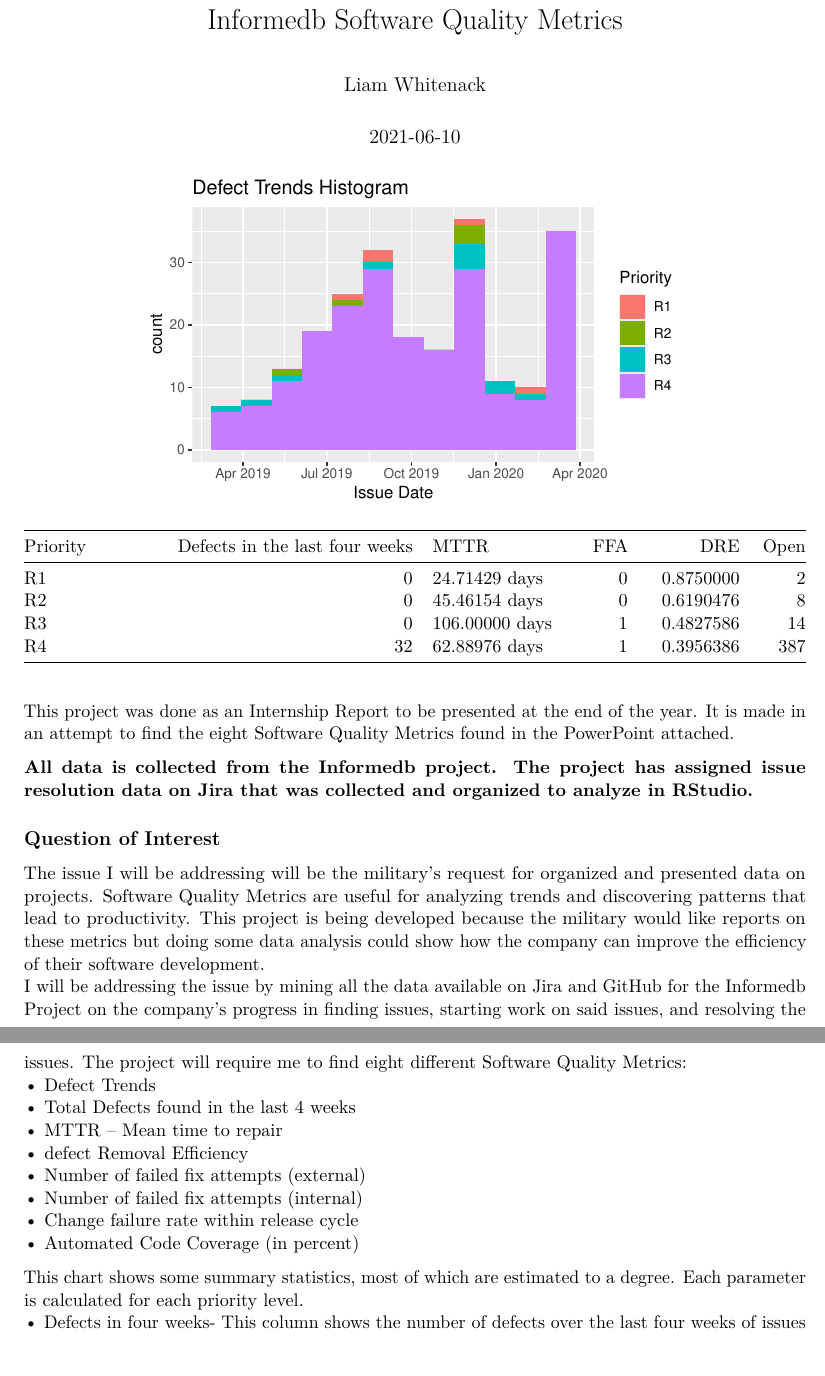
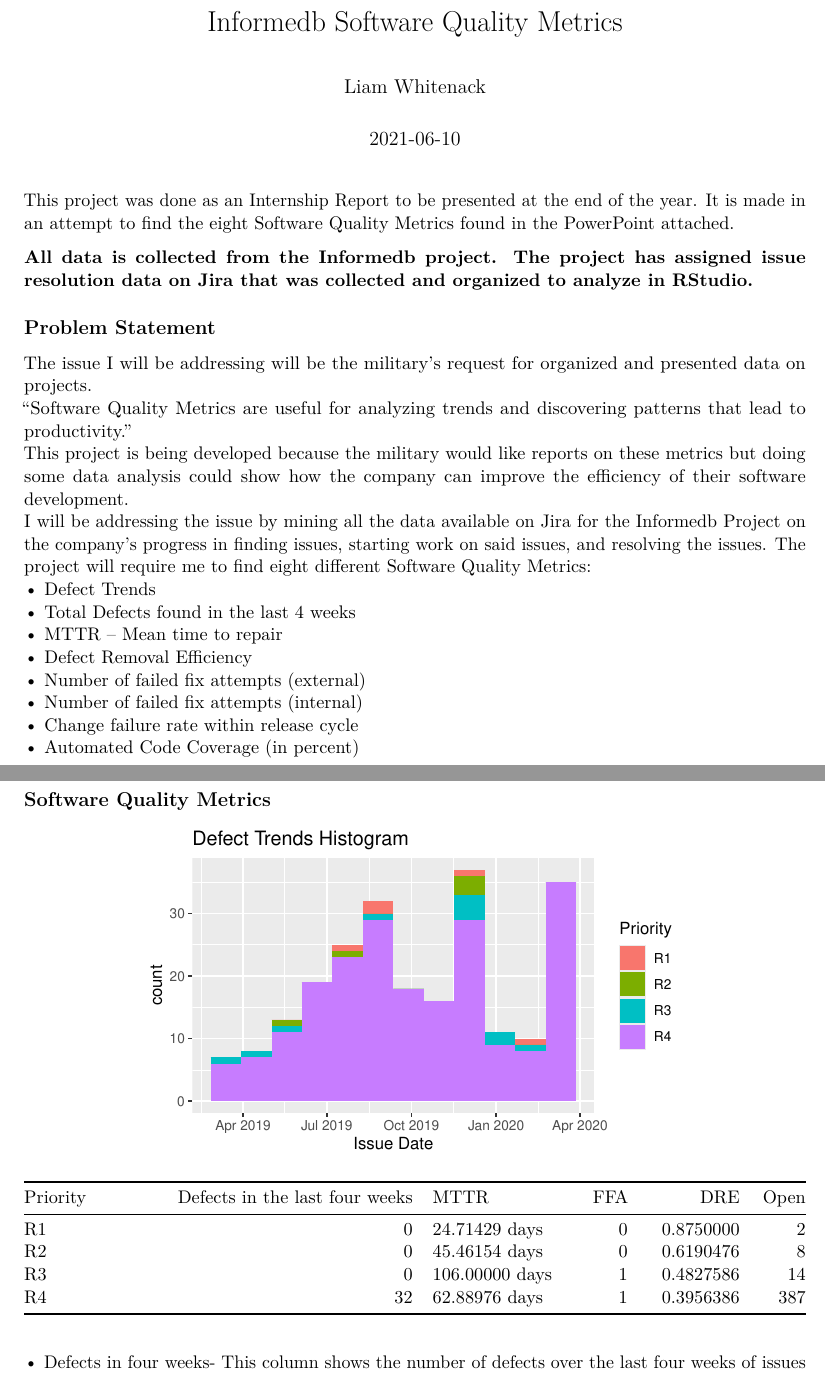
Before and after one commit to liamwhitenackctr/Jira_Issue_Analyzer, an R Markdown document (Reliability_Metrics.Rmd): two parts of pages 1 and 2 of 2, joined at a grey line, cut so that both start at the same text. Rendered offline with R 4.5, knitr and Pandoc, then LaTeX, with nearby package versions; some code elsewhere in the file could not run offline.

Commit message:
Done for the day

````diff
--- a/Reliability_Metrics.Rmd
+++ b/Reliability_Metrics.Rmd
@@ -247,7 +247,7 @@
 ```
 ```{r, echo=FALSE}
 # make a plot that shows the distribution of issues over the last year
-Jira_reduced_year %>%
+Defect_Trends <- Jira_reduced_year %>%
   ggplot() +
   geom_histogram(aes(x = date_created, fill = Priority), bins = 12) +
   labs(title = "Defect Trends Histogram") +
@@ -264,7 +264,6 @@
     DRE = sum(completed) / n(), # count the number of rows marked as completed
     Open = sum(open) # count the number of rows that aren't closed or resolved
   )
-(Summary_Statistics)
 ```
 ```{r, echo=FALSE}
 write_csv(Summary_Statistics, "Summary_Statistics.csv") # write my software quality metrics to their own file
@@ -273,22 +272,28 @@
 write_csv(Jira_reduced, "Jira_reduced.csv") # save the organized data to a new and improved file
 ```
 
-
 This project was done as an Internship Report to be presented at the end of the year. It is made in an attempt to find the eight Software Quality Metrics found in the PowerPoint attached.
 
 **All data is collected from the Informedb project. The project has assigned issue resolution data on Jira that was collected and organized to analyze in RStudio.**
 
-## Question of Interest
-The issue I will be addressing will be the military’s request for organized and presented data on projects. Software Quality Metrics are useful for analyzing trends and discovering patterns that lead to productivity. This project is being developed because the military would like reports on these metrics but doing some data analysis could show how the company can improve the efficiency of their software development.
-I will be addressing the issue by mining all the data available on Jira and GitHub for the Informedb Project on the company’s progress in finding issues, starting work on said issues, and resolving the issues. The project will require me to find eight different Software Quality Metrics:
+## Problem Statement
+The issue I will be addressing will be the military’s request for organized and presented data on projects.
+"Software Quality Metrics are useful for analyzing trends and discovering patterns that lead to productivity."
+This project is being developed because the military would like reports on these metrics but doing some data analysis could show how the company can improve the efficiency of their software development.
+I will be addressing the issue by mining all the data available on Jira for the Informedb Project on the company’s progress in finding issues, starting work on said issues, and resolving the issues. The project will require me to find eight different Software Quality Metrics:
 •	Defect Trends
 •	Total Defects found in the last 4 weeks
 •	MTTR – Mean time to repair
-•	defect Removal Efficiency
+•	Defect Removal Efficiency
 •	Number of failed fix attempts (external)
 •	Number of failed fix attempts (internal)
 •	Change failure rate within release cycle
 •	Automated Code Coverage (in percent)
 
 
-This chart shows some summary statistics, most of which are estimated to a degree. Each parameter is calculated for each priority level.
+## Software Quality Metrics
+```{r echo=FALSE}
+Defect_Trends
+```
+```{r echo=FALSE}
+Summary_Statistics
````
Also changed, not shown: Reliability_Metrics.Rmd (3 more changed lines).
